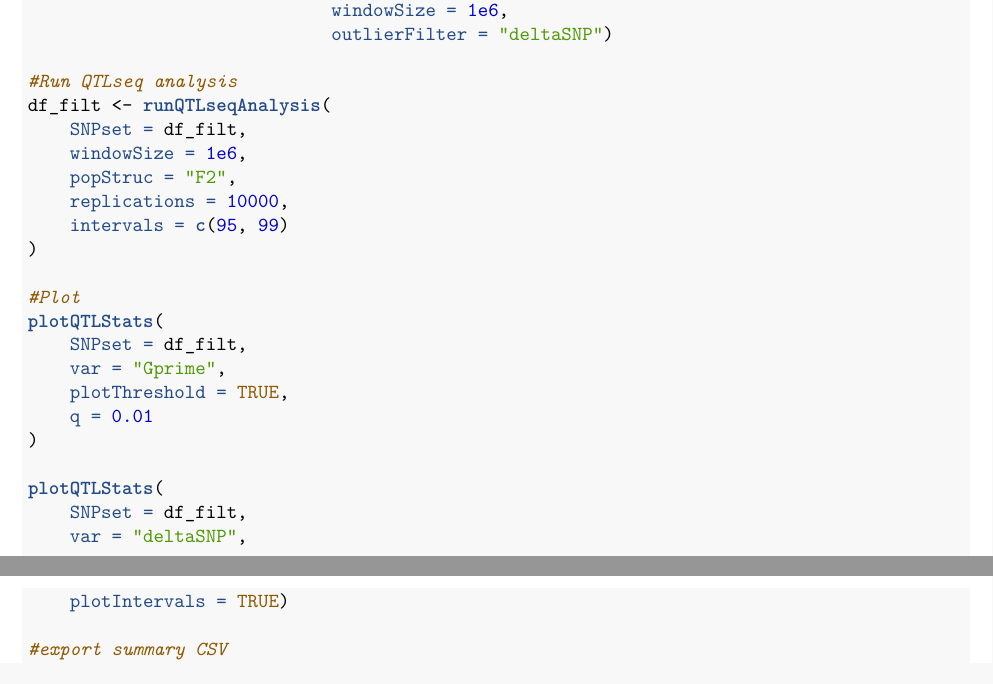
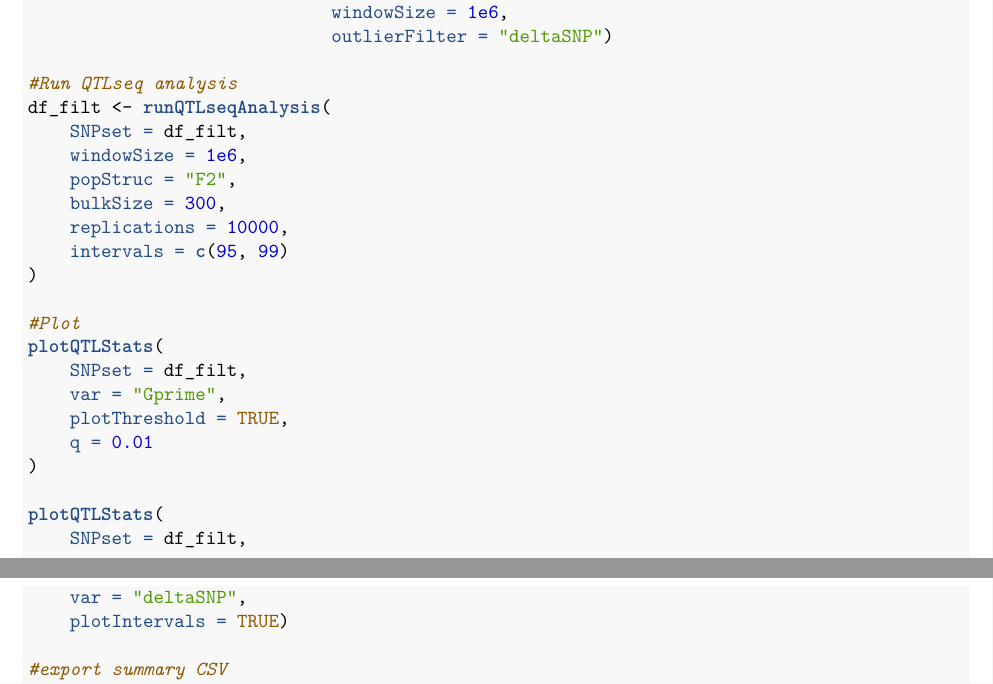
Before and after one commit to bmansfeld/QTLseqr, an R Markdown document (vignettes/QTLseqr.Rmd): two parts of pages 2 and 3 of 16, joined at a grey line, cut so that both start at the same text. The pictures show the output file vignettes/QTLseqr.pdf that the author committed with the source.

Commit message:
bulk size param missing from example qtlseq analysis

```diff
--- a/vignettes/QTLseqr.Rmd
+++ b/vignettes/QTLseqr.Rmd
@@ -92,6 +92,7 @@ df_filt <- runQTLseqAnalysis(
     SNPset = df_filt,
     windowSize = 1e6,
     popStruc = "F2",
+    bulkSize = 300,
     replications = 10000,
     intervals = c(95, 99)
 )
```
Also changed, not shown: README.md, vignettes/QTLseqr.pdf.
